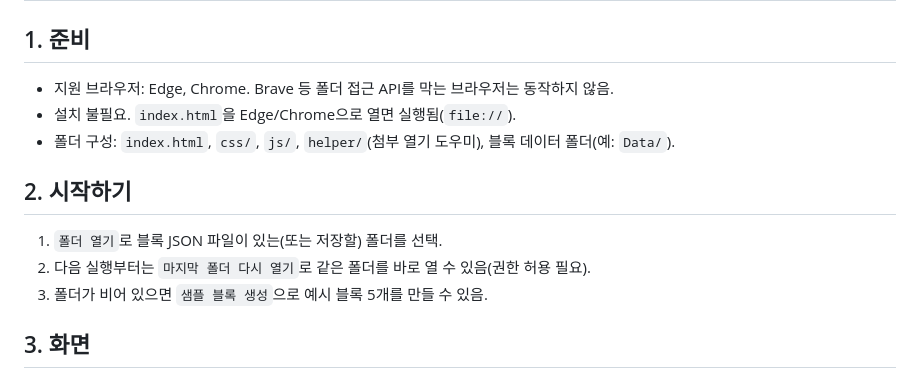
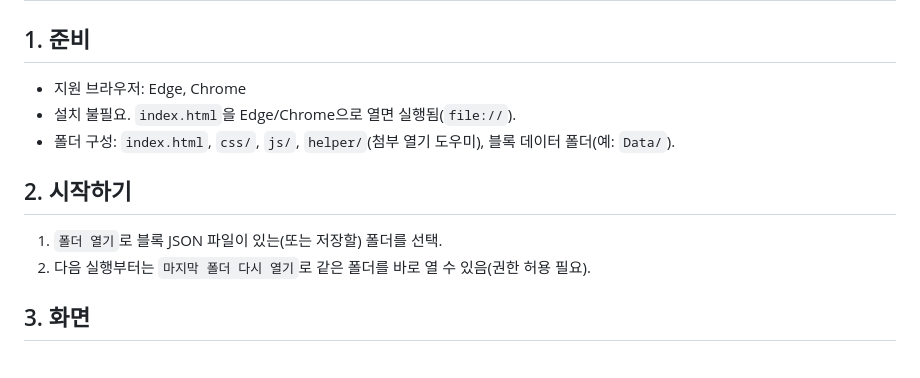
Before and after one commit to secu-researchers/OhmyManual, a Markdown page: README.md, the part around the change. Drawn GitHub-style.

Commit message:
Update supported browsers in README
Removed 'Brave' from the list of supported browsers in the manual.

```diff
--- a/README.md
+++ b/README.md
@@ -1,14 +1,13 @@
 # 메뉴얼 프로그램 사용 설명서
 
 ## 1. 준비
-- 지원 브라우저: Edge, Chrome. Brave 등 폴더 접근 API를 막는 브라우저는 동작하지 않음.
+- 지원 브라우저: Edge, Chrome
 - 설치 불필요. `index.html`을 Edge/Chrome으로 열면 실행됨(`file://`).
 - 폴더 구성: `index.html`, `css/`, `js/`, `helper/`(첨부 열기 도우미), 블록 데이터 폴더(예: `Data/`).
 
 ## 2. 시작하기
 1. `폴더 열기`로 블록 JSON 파일이 있는(또는 저장할) 폴더를 선택.
 2. 다음 실행부터는 `마지막 폴더 다시 열기`로 같은 폴더를 바로 열 수 있음(권한 허용 필요).
-3. 폴더가 비어 있으면 `샘플 블록 생성`으로 예시 블록 5개를 만들 수 있음.
 
 ## 3. 화면
 - 왼쪽: 폴더 이름, `+ 새 블록`, 검색창, 카테고리 칩, 블록 목록.
```
